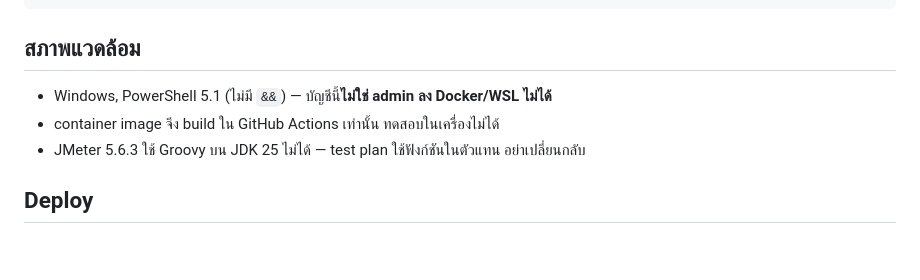
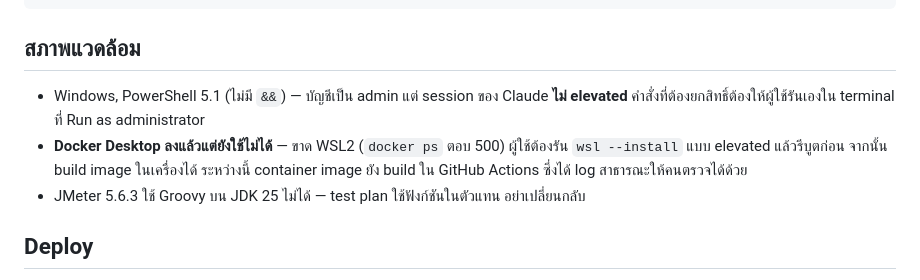
Before and after one commit to golfcnt19/expense-tracker, a Markdown page: CLAUDE.md, the part around the change. Rendered like a GitHub page; blank space fills up the shorter version.

Commit message:
Correct the machine notes: admin yes, working Docker not yet
The earlier note concluded the account was not an administrator from an
IsInRole check, which only reports whether the current token is
elevated. Docker Desktop is now installed but its Linux engine returns
500 because WSL2 is missing, so local image builds still are not
available.

Co-Authored-By: Claude Opus 5 <noreply@anthropic.com>

```diff
--- a/CLAUDE.md
+++ b/CLAUDE.md
@@ -44,8 +44,11 @@ git update-index --chmod=+x api/mvnw
 
 ## สภาพแวดล้อม
 
-- Windows, PowerShell 5.1 (ไม่มี `&&`) — บัญชีนี้**ไม่ใช่ admin ลง Docker/WSL ไม่ได้**
-- container image จึง build ใน GitHub Actions เท่านั้น ทดสอบในเครื่องไม่ได้
+- Windows, PowerShell 5.1 (ไม่มี `&&`) — บัญชีเป็น admin แต่ session ของ Claude **ไม่ elevated**
+  คำสั่งที่ต้องยกสิทธิ์ต้องให้ผู้ใช้รันเองใน terminal ที่ Run as administrator
+- **Docker Desktop ลงแล้วแต่ยังใช้ไม่ได้** — ขาด WSL2 (`docker ps` ตอบ 500)
+  ผู้ใช้ต้องรัน `wsl --install` แบบ elevated แล้วรีบูตก่อน จากนั้น build image ในเครื่องได้
+  ระหว่างนี้ container image ยัง build ใน GitHub Actions ซึ่งได้ log สาธารณะให้คนตรวจได้ด้วย
 - JMeter 5.6.3 ใช้ Groovy บน JDK 25 ไม่ได้ — test plan ใช้ฟังก์ชันในตัวแทน อย่าเปลี่ยนกลับ
 
 ## Deploy
```
